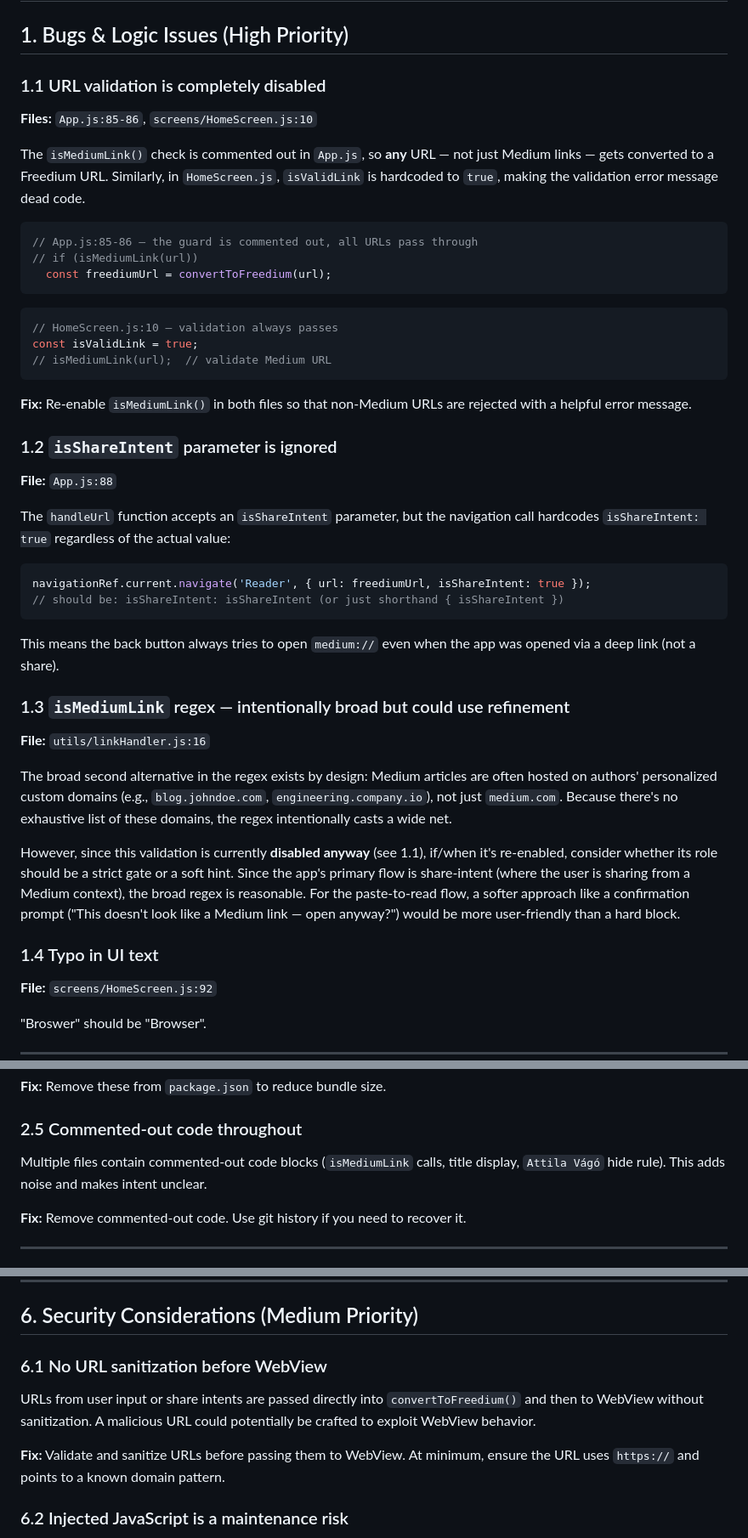
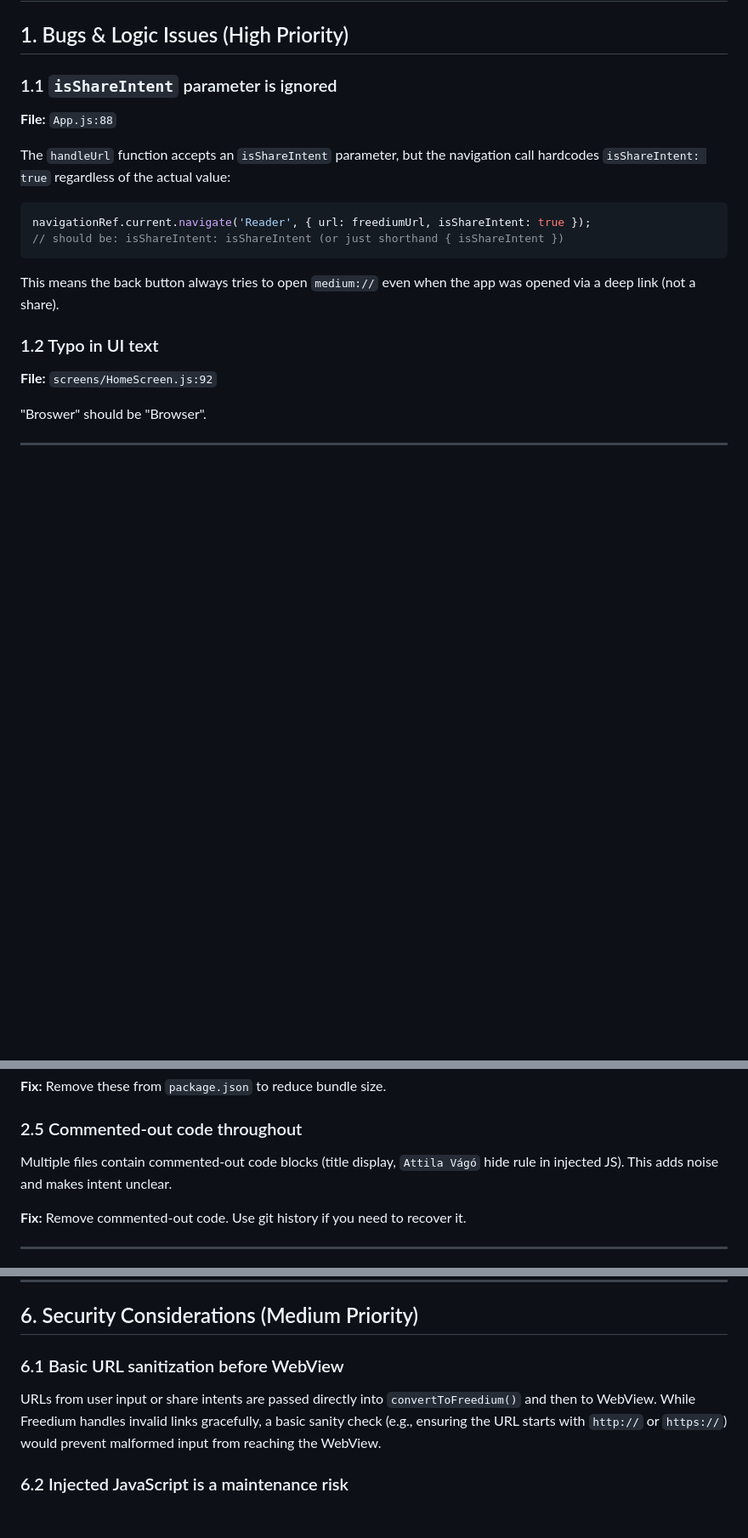
Before and after one commit to Sovan22/Medium2Freedium, a Markdown page: IMPROVEMENTS.md, 3 parts joined by grey strips. Shown at 85% size. Rendered like a GitHub page; blank space fills up the shorter version.

Commit message:
Remove URL validation items — Freedium handles invalid links server-side
Client-side link validation is unnecessary since Freedium itself rejects
non-Medium URLs. Removed items 1.1/1.3 and updated related sections.

https://claude.ai/code/session_01TJDjt4EhCtbLPta2PgZZxC

````diff
--- a/IMPROVEMENTS.md
+++ b/IMPROVEMENTS.md
@@ -2,26 +2,7 @@
 
 ## 1. Bugs & Logic Issues (High Priority)
 
-### 1.1 URL validation is completely disabled
-**Files:** `App.js:85-86`, `screens/HomeScreen.js:10`
-
-The `isMediumLink()` check is commented out in `App.js`, so **any** URL — not just Medium links — gets converted to a Freedium URL. Similarly, in `HomeScreen.js`, `isValidLink` is hardcoded to `true`, making the validation error message dead code.
-
-```js
-// App.js:85-86 — the guard is commented out, all URLs pass through
-// if (isMediumLink(url))
-  const freediumUrl = convertToFreedium(url);
-```
-
-```js
-// HomeScreen.js:10 — validation always passes
-const isValidLink = true;
-// isMediumLink(url);  // validate Medium URL
-```
-
-**Fix:** Re-enable `isMediumLink()` in both files so that non-Medium URLs are rejected with a helpful error message.
-
-### 1.2 `isShareIntent` parameter is ignored
+### 1.1 `isShareIntent` parameter is ignored
 **File:** `App.js:88`
 
 The `handleUrl` function accepts an `isShareIntent` parameter, but the navigation call hardcodes `isShareIntent: true` regardless of the actual value:
@@ -33,14 +14,7 @@ navigationRef.current.navigate('Reader', { url: freediumUrl, isShareIntent: true
 
 This means the back button always tries to open `medium://` even when the app was opened via a deep link (not a share).
 
-### 1.3 `isMediumLink` regex — intentionally broad but could use refinement
-**File:** `utils/linkHandler.js:16`
-
-The broad second alternative in the regex exists by design: Medium articles are often hosted on authors' personalized custom domains (e.g., `blog.johndoe.com`, `engineering.company.io`), not just `medium.com`. Because there's no exhaustive list of these domains, the regex intentionally casts a wide net.
-
-However, since this validation is currently **disabled anyway** (see 1.1), if/when it's re-enabled, consider whether its role should be a strict gate or a soft hint. Since the app's primary flow is share-intent (where the user is sharing from a Medium context), the broad regex is reasonable. For the paste-to-read flow, a softer approach like a confirmation prompt ("This doesn't look like a Medium link — open anyway?") would be more user-friendly than a hard block.
-
-### 1.4 Typo in UI text
+### 1.2 Typo in UI text
 **File:** `screens/HomeScreen.js:92`
 
 "Broswer" should be "Browser".
@@ -76,7 +50,7 @@ This file duplicates the navigator defined in `App.js` and is never imported any
 **Fix:** Remove these from `package.json` to reduce bundle size.
 
 ### 2.5 Commented-out code throughout
-Multiple files contain commented-out code blocks (`isMediumLink` calls, title display, `Attila Vágó` hide rule). This adds noise and makes intent unclear.
+Multiple files contain commented-out code blocks (title display, `Attila Vágó` hide rule in injected JS). This adds noise and makes intent unclear.
 
 **Fix:** Remove commented-out code. Use git history if you need to recover it.
 
@@ -168,10 +142,8 @@ Code can be committed with lint errors, console.logs, or failing tests.
 
 ## 6. Security Considerations (Medium Priority)
 
-### 6.1 No URL sanitization before WebView
-URLs from user input or share intents are passed directly into `convertToFreedium()` and then to WebView without sanitization. A malicious URL could potentially be crafted to exploit WebView behavior.
-
-**Fix:** Validate and sanitize URLs before passing them to WebView. At minimum, ensure the URL uses `https://` and points to a known domain pattern.
+### 6.1 Basic URL sanitization before WebView
+URLs from user input or share intents are passed directly into `convertToFreedium()` and then to WebView. While Freedium handles invalid links gracefully, a basic sanity check (e.g., ensuring the URL starts with `http://` or `https://`) would prevent malformed input from reaching the WebView.
 
 ### 6.2 Injected JavaScript is a maintenance risk
 The large JS string in `ReaderScreen.js:97-139` manipulates Freedium's DOM. If Freedium changes its page structure, this breaks silently.
````
Also changed, not shown: other parts of IMPROVEMENTS.md (+3 -3 lines).
